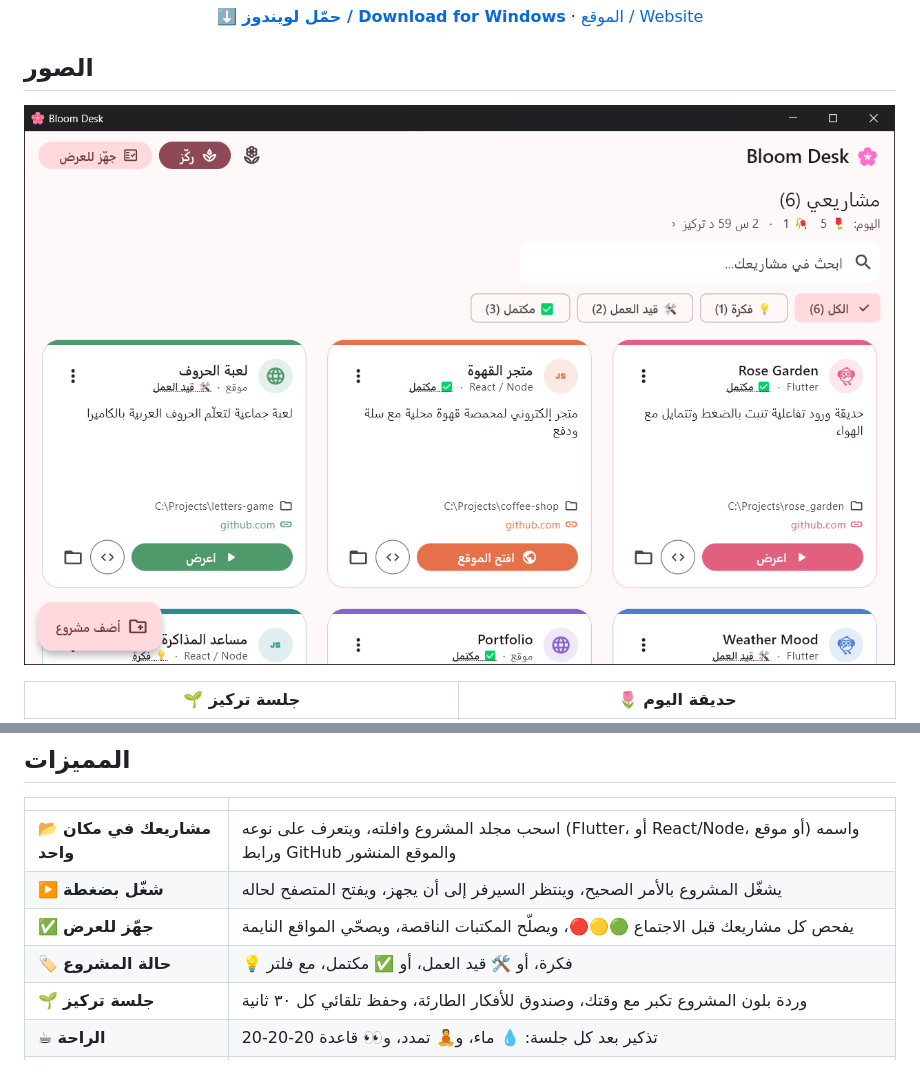
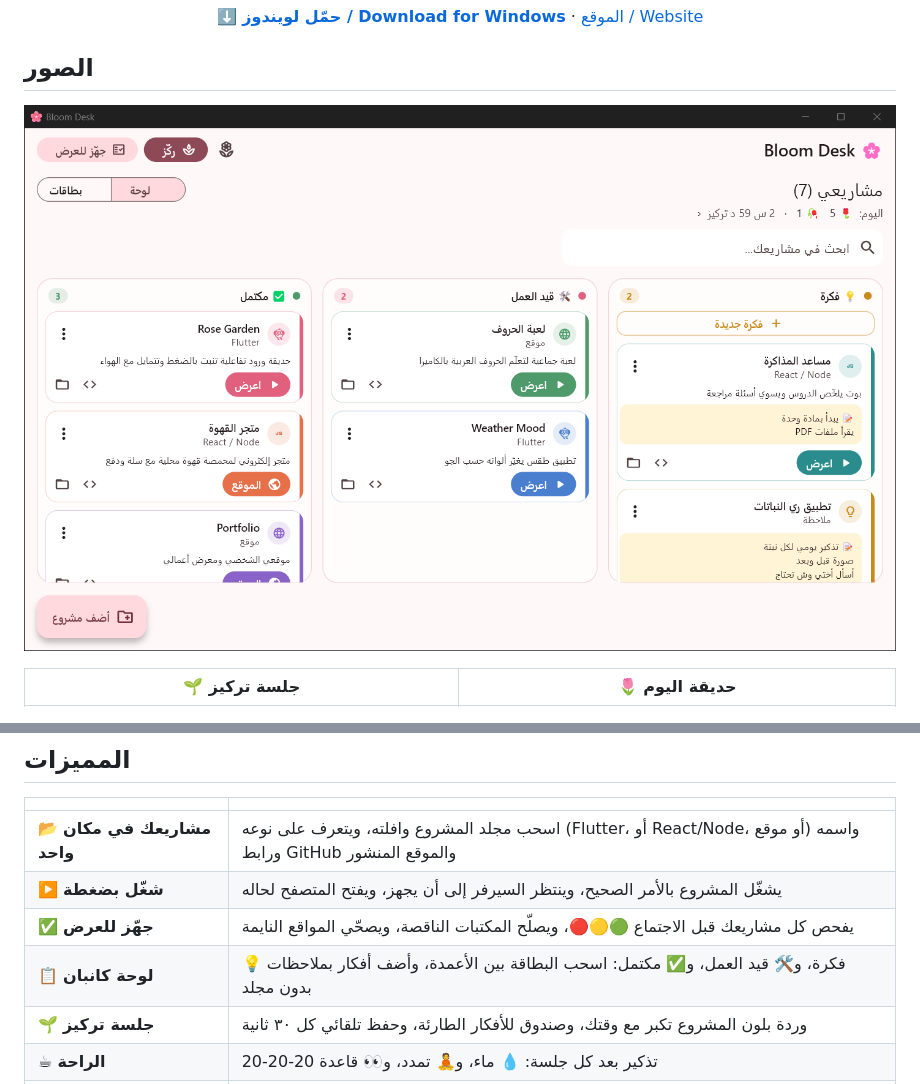
Before and after one commit to marwathebest/bloom-desk, a Markdown page: README.md, 2 parts joined by grey strips. Drawn GitHub-style; pictures changed too: docs/screenshots/projects.png.

```diff
--- a/README.md
+++ b/README.md
@@ -28,7 +28,7 @@
 | 📂 **مشاريعك في مكان واحد** | اسحب مجلد المشروع وافلته، ويتعرف على نوعه (Flutter، أو React/Node، أو موقع) واسمه ورابط GitHub والموقع المنشور |
 | ▶️ **شغّل بضغطة** | يشغّل المشروع بالأمر الصحيح، وينتظر السيرفر إلى أن يجهز، ويفتح المتصفح لحاله |
 | ✅ **جهّز للعرض** | يفحص كل مشاريعك قبل الاجتماع 🟢🟡🔴، ويصلّح المكتبات الناقصة، ويصحّي المواقع النايمة |
-| 🏷️ **حالة المشروع** | 💡 فكرة، أو 🛠️ قيد العمل، أو ✅ مكتمل، مع فلتر |
+| 📋 **لوحة كانبان** | 💡 فكرة، و🛠️ قيد العمل، و✅ مكتمل: اسحب البطاقة بين الأعمدة، وأضف أفكار بملاحظات بدون مجلد |
 | 🌱 **جلسة تركيز** | وردة بلون المشروع تكبر مع وقتك، وصندوق للأفكار الطارئة، وحفظ تلقائي كل ٣٠ ثانية |
 | ☕ **الراحة** | تذكير بعد كل جلسة: 💧 ماء، و🧘 تمدد، و👀 قاعدة 20-20-20 |
 | 🌷 **حديقة اليوم** | وردة لكل جلسة، ووين راح وقتك لكل مشروع، وكل أفكارك مجمّعة |
```
Also changed, not shown: 11 other files.
